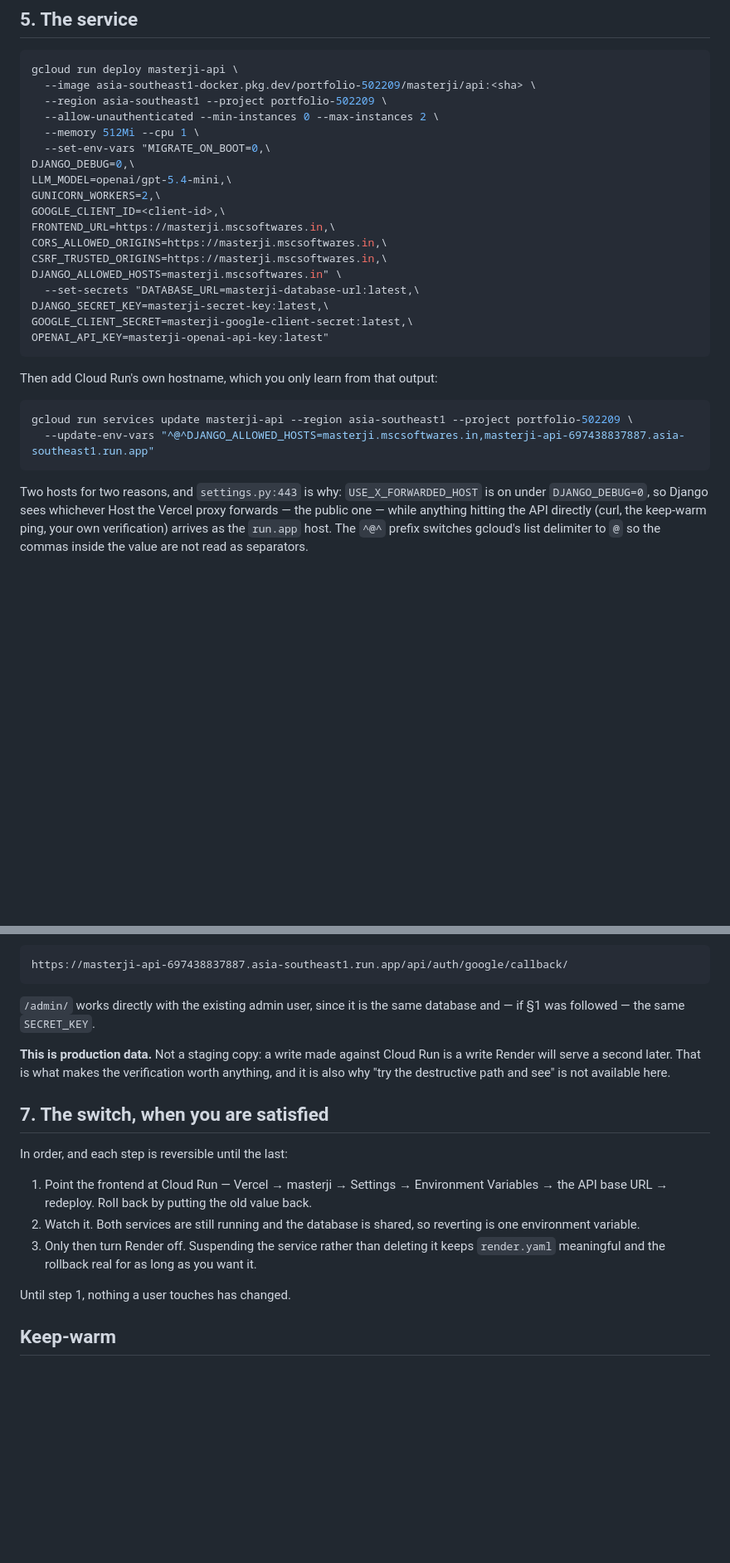
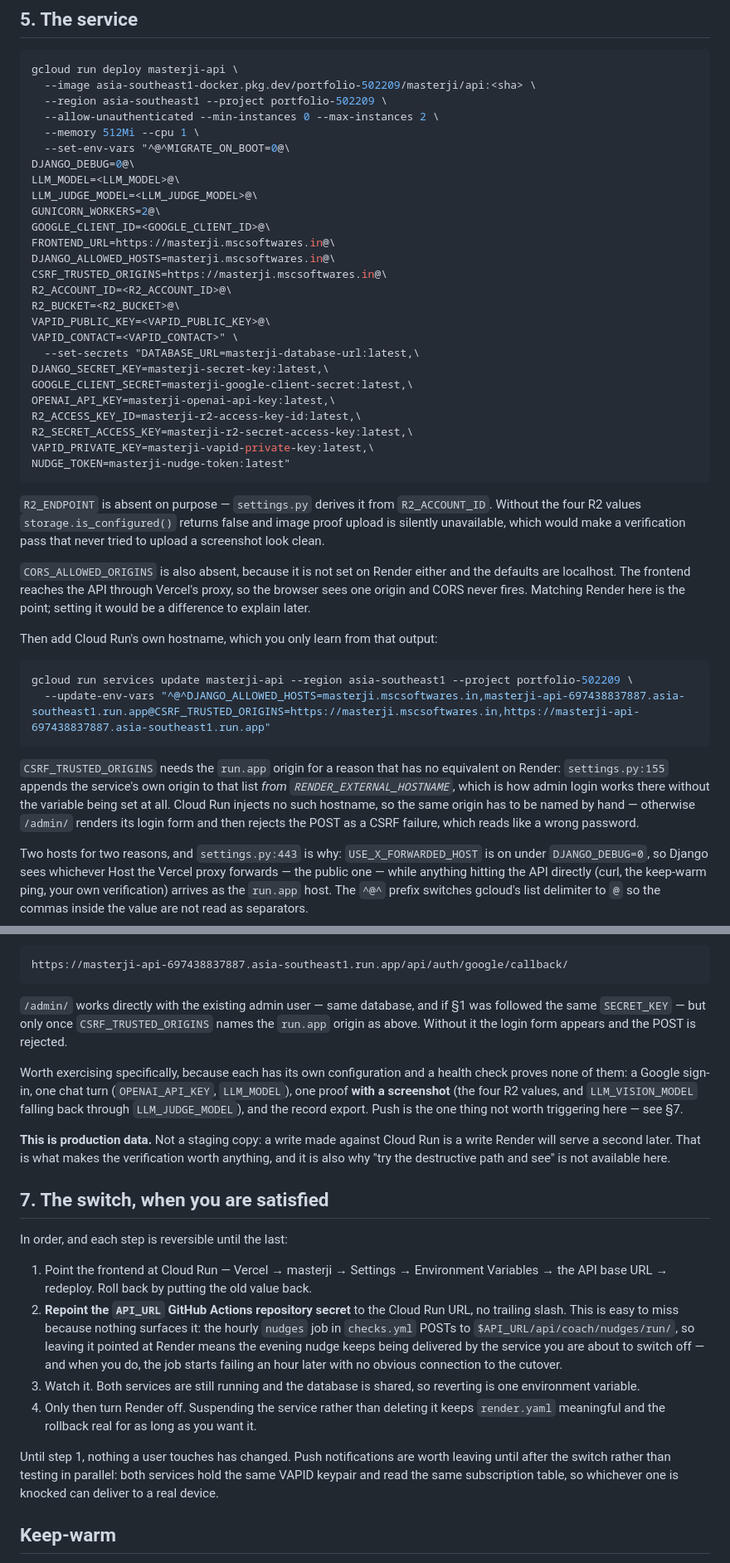
Before and after one commit to mahendra2890/masterji, a Markdown page: DEPLOY-cloudrun.md, 2 parts joined by grey strips. Shown at 83% size. GitHub-like rendering; blank space fills up the shorter version.

Commit message:
The live Render service configures seven things render.yaml does not (#278)
The blueprint has R2 and web push commented out; the running service has
both. DEPLOY-cloudrun.md was written from the committed file and so asked
for four secrets where parity needs eight, and omitted R2, VAPID and
LLM_JUDGE_MODEL from the service.

Three corrections beyond the count:

CSRF_TRUSTED_ORIGINS has to name the run.app origin by hand. settings.py
appends the service's own origin from RENDER_EXTERNAL_HOSTNAME, which is
why admin login works on Render with the variable unset entirely. Cloud
Run injects no such hostname, so /admin/ would render its login form and
then reject the POST — the previous draft claimed admin "works directly".

VAPID_PUBLIC_KEY joins DJANGO_SECRET_KEY on the must-copy-verbatim list. A
subscription is bound to the applicationServerKey it was created with, so
a fresh keypair orphans every existing one: the rows stay and stop being
deliverable.

The cutover gains a step. The hourly nudge job POSTs to $API_URL, a GitHub
Actions secret nothing else surfaces, so switching only Vercel leaves the
nudge being served by the host about to be turned off.

Also: R2 unset means storage.is_configured() is false and screenshot proof
upload is quietly unavailable, so §6 now names what to exercise by hand —
a health check proves none of it.

Co-Authored-By: Claude Opus 5 <noreply@anthropic.com>

````diff
--- a/DEPLOY-cloudrun.md
+++ b/DEPLOY-cloudrun.md
@@ -145,27 +171,53 @@ gcloud run deploy masterji-api \
   --region asia-southeast1 --project portfolio-502209 \
   --allow-unauthenticated --min-instances 0 --max-instances 2 \
   --memory 512Mi --cpu 1 \
-  --set-env-vars "MIGRATE_ON_BOOT=0,\
-DJANGO_DEBUG=0,\
-LLM_MODEL=openai/gpt-5.4-mini,\
-GUNICORN_WORKERS=2,\
-GOOGLE_CLIENT_ID=<client-id>,\
-FRONTEND_URL=https://masterji.mscsoftwares.in,\
-CORS_ALLOWED_ORIGINS=https://masterji.mscsoftwares.in,\
-CSRF_TRUSTED_ORIGINS=https://masterji.mscsoftwares.in,\
-DJANGO_ALLOWED_HOSTS=masterji.mscsoftwares.in" \
+  --set-env-vars "^@^MIGRATE_ON_BOOT=0@\
+DJANGO_DEBUG=0@\
+LLM_MODEL=<LLM_MODEL>@\
+LLM_JUDGE_MODEL=<LLM_JUDGE_MODEL>@\
+GUNICORN_WORKERS=2@\
+GOOGLE_CLIENT_ID=<GOOGLE_CLIENT_ID>@\
+FRONTEND_URL=https://masterji.mscsoftwares.in@\
+DJANGO_ALLOWED_HOSTS=masterji.mscsoftwares.in@\
+CSRF_TRUSTED_ORIGINS=https://masterji.mscsoftwares.in@\
+R2_ACCOUNT_ID=<R2_ACCOUNT_ID>@\
+R2_BUCKET=<R2_BUCKET>@\
+VAPID_PUBLIC_KEY=<VAPID_PUBLIC_KEY>@\
+VAPID_CONTACT=<VAPID_CONTACT>" \
   --set-secrets "DATABASE_URL=masterji-database-url:latest,\
 DJANGO_SECRET_KEY=masterji-secret-key:latest,\
 GOOGLE_CLIENT_SECRET=masterji-google-client-secret:latest,\
-OPENAI_API_KEY=masterji-openai-api-key:latest"
+OPENAI_API_KEY=masterji-openai-api-key:latest,\
+R2_ACCESS_KEY_ID=masterji-r2-access-key-id:latest,\
+R2_SECRET_ACCESS_KEY=masterji-r2-secret-access-key:latest,\
+VAPID_PRIVATE_KEY=masterji-vapid-private-key:latest,\
+NUDGE_TOKEN=masterji-nudge-token:latest"
 ```
+
+`R2_ENDPOINT` is absent on purpose — `settings.py` derives it from
+`R2_ACCOUNT_ID`. Without the four R2 values `storage.is_configured()` returns
+false and image proof upload is silently unavailable, which would make a
+verification pass that never tried to upload a screenshot look clean.
+
+`CORS_ALLOWED_ORIGINS` is also absent, because it is not set on Render either
+and the defaults are localhost. The frontend reaches the API through Vercel's
+proxy, so the browser sees one origin and CORS never fires. Matching Render
+here is the point; setting it would be a difference to explain later.
 
 Then add Cloud Run's own hostname, which you only learn from that output:
 
 ```bash
 gcloud run services update masterji-api --region asia-southeast1 --project portfolio-502209 \
-  --update-env-vars "^@^DJANGO_ALLOWED_HOSTS=masterji.mscsoftwares.in,masterji-api-697438837887.asia-southeast1.run.app"
+  --update-env-vars "^@^DJANGO_ALLOWED_HOSTS=masterji.mscsoftwares.in,masterji-api-697438837887.asia-southeast1.run.app@CSRF_TRUSTED_ORIGINS=https://masterji.mscsoftwares.in,https://masterji-api-697438837887.asia-southeast1.run.app"
 ```
+
+`CSRF_TRUSTED_ORIGINS` needs the `run.app` origin for a reason that has no
+equivalent on Render: `settings.py:155` appends the service's own origin to
+that list *from `RENDER_EXTERNAL_HOSTNAME`*, which is how admin login works
+there without the variable being set at all. Cloud Run injects no such
+hostname, so the same origin has to be named by hand — otherwise `/admin/`
+renders its login form and then rejects the POST as a CSRF failure, which
+reads like a wrong password.
 
 Two hosts for two reasons, and `settings.py:443` is why: `USE_X_FORWARDED_HOST`
 is on under `DJANGO_DEBUG=0`, so Django sees whichever Host the Vercel proxy
@@ -192,8 +244,16 @@ matters), because `accounts/oauth.py` builds the redirect from the request host:
 https://masterji-api-697438837887.asia-southeast1.run.app/api/auth/google/callback/
 ```
 
-`/admin/` works directly with the existing admin user, since it is the same
-database and — if §1 was followed — the same `SECRET_KEY`.
+`/admin/` works directly with the existing admin user — same database, and if
+§1 was followed the same `SECRET_KEY` — but only once `CSRF_TRUSTED_ORIGINS`
+names the `run.app` origin as above. Without it the login form appears and the
+POST is rejected.
+
+Worth exercising specifically, because each has its own configuration and a
+health check proves none of them: a Google sign-in, one chat turn (`OPENAI_API_KEY`,
+`LLM_MODEL`), one proof **with a screenshot** (the four R2 values, and
+`LLM_VISION_MODEL` falling back through `LLM_JUDGE_MODEL`), and the record
+export. Push is the one thing not worth triggering here — see §7.
 
 **This is production data.** Not a staging copy: a write made against Cloud Run
 is a write Render will serve a second later. That is what makes the verification
@@ -207,13 +267,22 @@ In order, and each step is reversible until the last:
 1. Point the frontend at Cloud Run — Vercel → masterji → Settings → Environment
    Variables → the API base URL → redeploy. Roll back by putting the old value
    back.
-2. Watch it. Both services are still running and the database is shared, so
+2. **Repoint the `API_URL` GitHub Actions repository secret** to the Cloud Run
+   URL, no trailing slash. This is easy to miss because nothing surfaces it:
+   the hourly `nudges` job in `checks.yml` POSTs to `$API_URL/api/coach/nudges/run/`,
+   so leaving it pointed at Render means the evening nudge keeps being delivered
+   by the service you are about to switch off — and when you do, the job starts
+   failing an hour later with no obvious connection to the cutover.
+3. Watch it. Both services are still running and the database is shared, so
    reverting is one environment variable.
-3. Only then turn Render off. Suspending the service rather than deleting it
+4. Only then turn Render off. Suspending the service rather than deleting it
    keeps `render.yaml` meaningful and the rollback real for as long as you want
    it.
 
-Until step 1, nothing a user touches has changed.
+Until step 1, nothing a user touches has changed. Push notifications are worth
+leaving until after the switch rather than testing in parallel: both services
+hold the same VAPID keypair and read the same subscription table, so whichever
+one is knocked can deliver to a real device.
 
 ## Keep-warm
 
````
Also changed, not shown: other parts of DEPLOY-cloudrun.md (+34 -8 lines).
